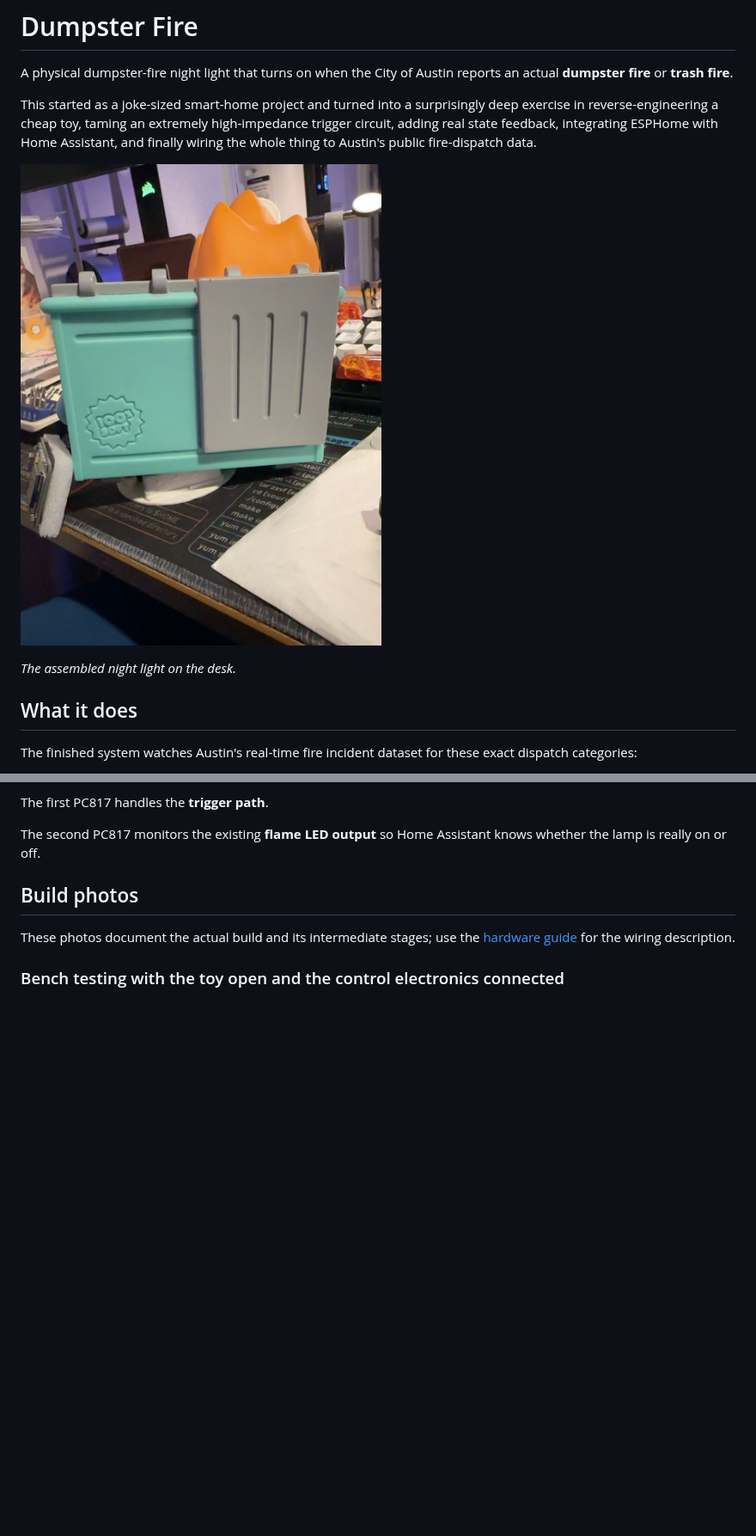
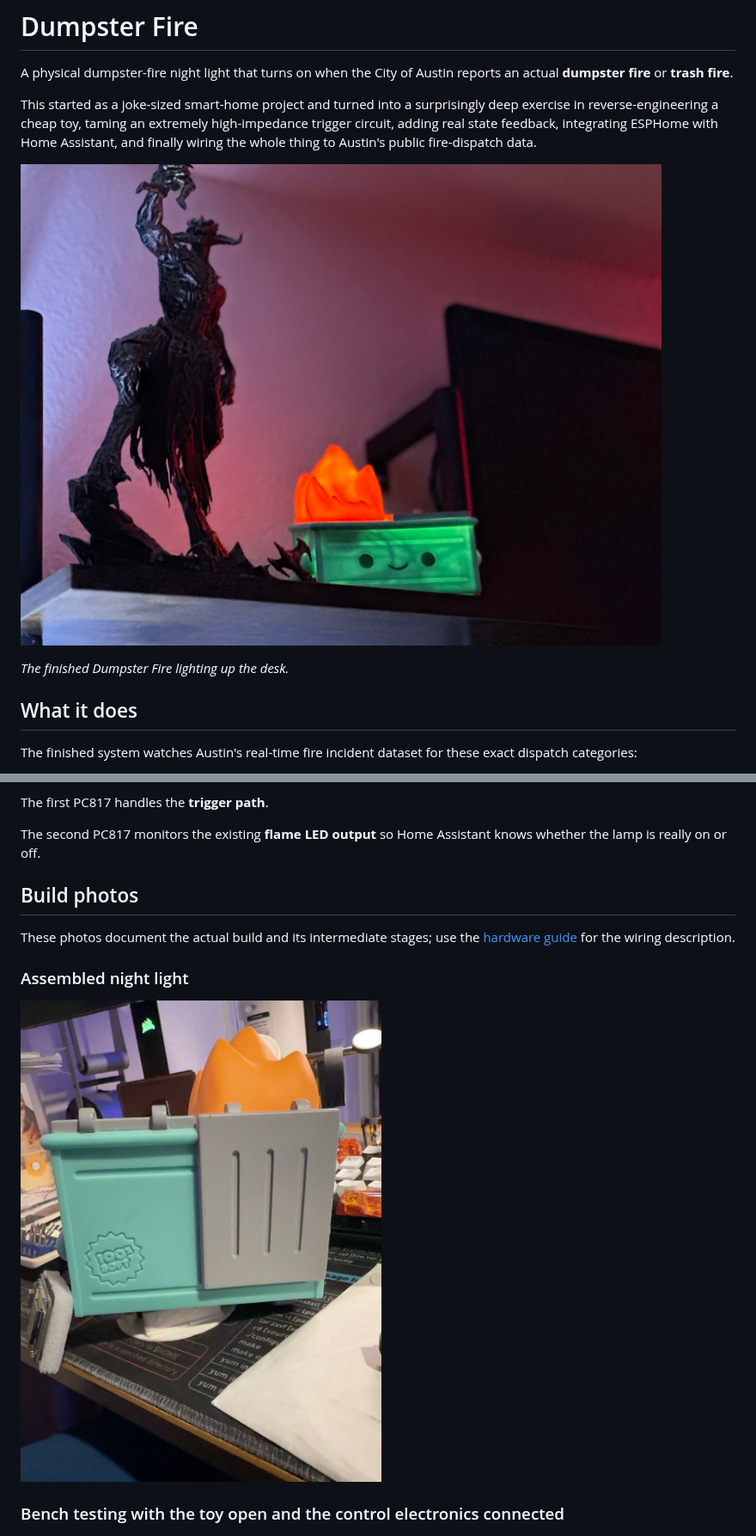
Before and after one commit to llajas/dumpster-fire, a Markdown page: README.md, 2 parts joined by grey strips. Shown at 86% size. Rendered like a GitHub page; pictures changed too: images/dumpster-fire-hero.jpg (added); blank space fills up the shorter version.

Commit message:
docs: feature illuminated Dumpster Fire photo in README

```diff
--- a/README.md
+++ b/README.md
@@ -4,9 +4,9 @@ A physical dumpster-fire night light that turns on when the City of Austin repor
 
 This started as a joke-sized smart-home project and turned into a surprisingly deep exercise in reverse-engineering a cheap toy, taming an extremely high-impedance trigger circuit, adding real state feedback, integrating ESPHome with Home Assistant, and finally wiring the whole thing to Austin's public fire-dispatch data.
 
-![Assembled Dumpster Fire night light](images/assembled-dumpster-fire.jpg)
+![Dumpster Fire night light glowing orange and green on the desk](images/dumpster-fire-hero.jpg)
 
-*The assembled night light on the desk.*
+*The finished Dumpster Fire lighting up the desk.*
 
 ## What it does
 
@@ -101,6 +101,10 @@ The second PC817 monitors the existing **flame LED output** so Home Assistant kn
 ## Build photos
 
 These photos document the actual build and its intermediate stages; use the [hardware guide](docs/hardware.md) for the wiring description.
+
+### Assembled night light
+
+![Assembled Dumpster Fire night light](images/assembled-dumpster-fire.jpg)
 
 ### Bench testing with the toy open and the control electronics connected
 
```
Also changed, not shown: other parts of README.md (+1 -0 lines), images/README.md (+6 -0 lines).
